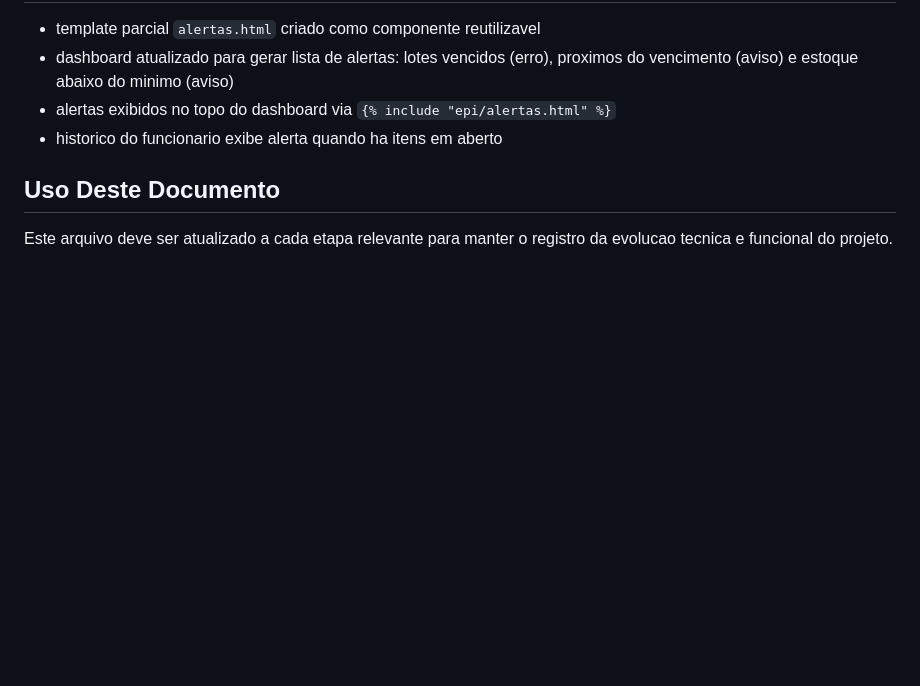
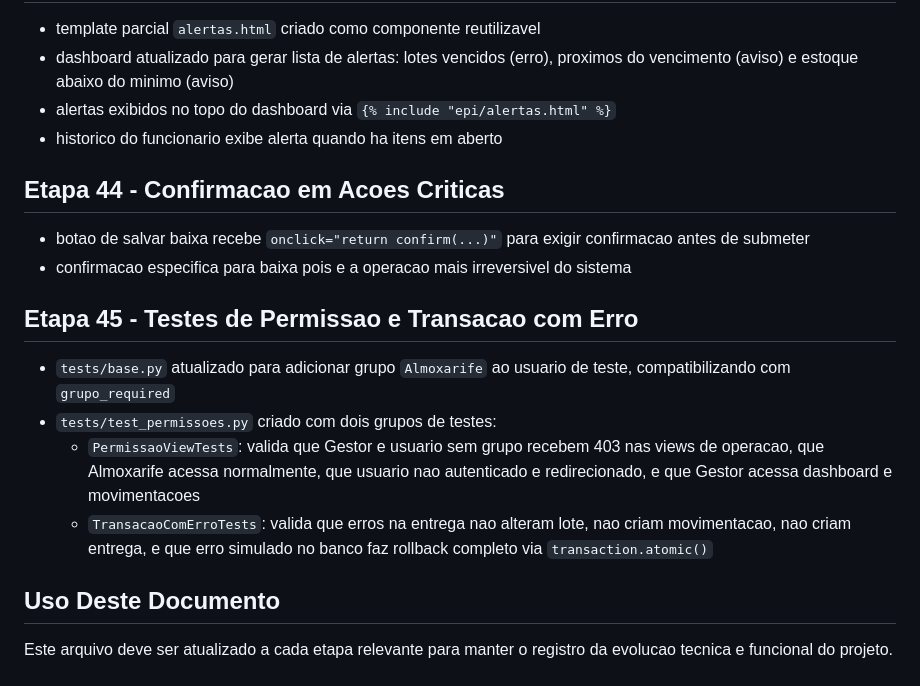
Before and after one commit to Emiliano-Souza/Projeto_de_Framework-7P-Academico, a Markdown page: docs/historico_do_projeto.md, the part around the change. Drawn GitHub-style; blank space fills up the shorter version.

Commit message:
docs: documenta confirmacao, testes de permissao e atualiza estrutura

```diff
--- a/docs/historico_do_projeto.md
+++ b/docs/historico_do_projeto.md
@@ -320,5 +320,17 @@
 - alertas exibidos no topo do dashboard via `{% include "epi/alertas.html" %}`
 - historico do funcionario exibe alerta quando ha itens em aberto
 
+## Etapa 44 - Confirmacao em Acoes Criticas
+
+- botao de salvar baixa recebe `onclick="return confirm(...)"` para exigir confirmacao antes de submeter
+- confirmacao especifica para baixa pois e a operacao mais irreversivel do sistema
+
+## Etapa 45 - Testes de Permissao e Transacao com Erro
+
+- `tests/base.py` atualizado para adicionar grupo `Almoxarife` ao usuario de teste, compatibilizando com `grupo_required`
+- `tests/test_permissoes.py` criado com dois grupos de testes:
+  - `PermissaoViewTests`: valida que Gestor e usuario sem grupo recebem 403 nas views de operacao, que Almoxarife acessa normalmente, que usuario nao autenticado e redirecionado, e que Gestor acessa dashboard e movimentacoes
+  - `TransacaoComErroTests`: valida que erros na entrega nao alteram lote, nao criam movimentacao, nao criam entrega, e que erro simulado no banco faz rollback completo via `transaction.atomic()`
+
 ## Uso Deste Documento
 Este arquivo deve ser atualizado a cada etapa relevante para manter o registro da evolucao tecnica e funcional do projeto.
```
Also changed, not shown: docs/estrutura_django.md (+8 -8 lines), docs/testes.md (+0 -1 lines).
